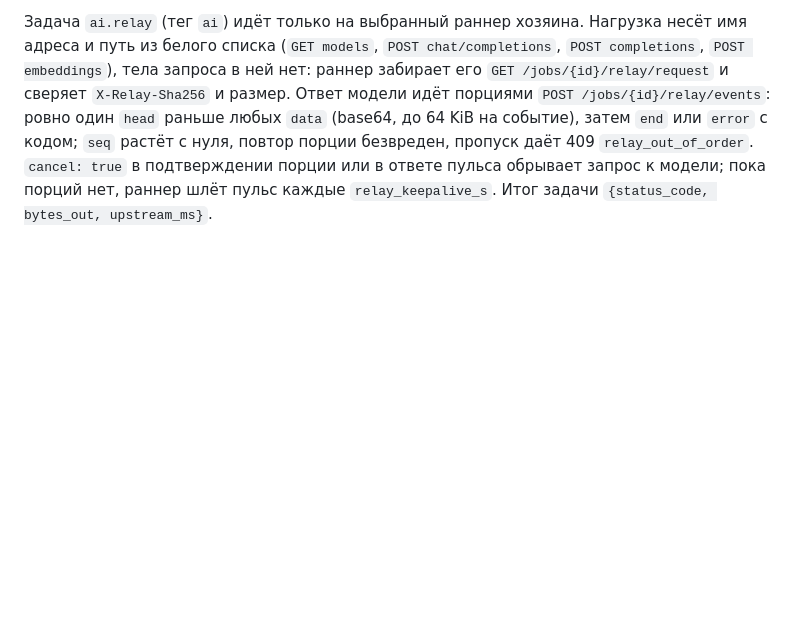
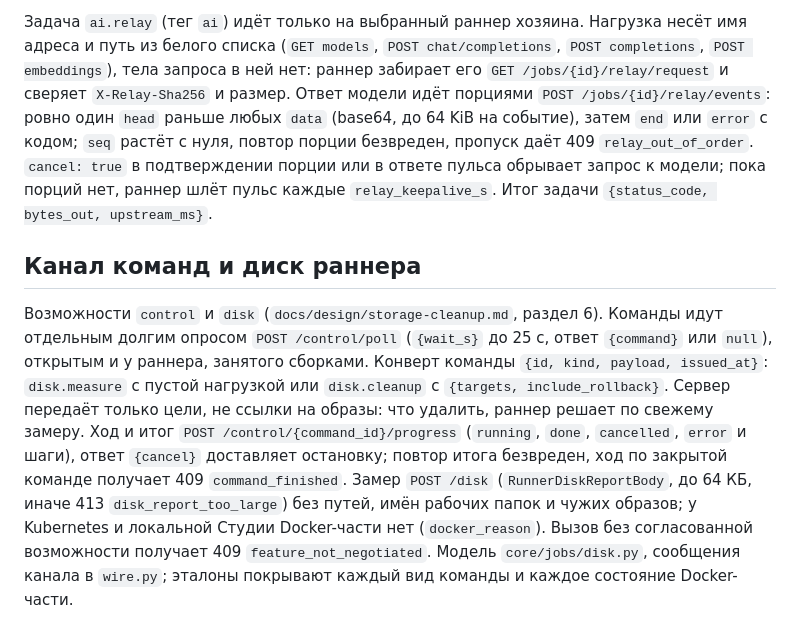
Before and after one commit to AlexeyShalaev/hse-doc-studio, a Markdown page: contracts/runner/README.md, the part around the change. Rendered like a GitHub page; blank space fills up the shorter version.

Commit message:
docs(runner): describe the command channel and clarify the storage cleanup design

```diff
--- a/contracts/runner/README.md
+++ b/contracts/runner/README.md
@@ -28,3 +28,7 @@
 ## Ретрансляция ИИ
 
 Задача `ai.relay` (тег `ai`) идёт только на выбранный раннер хозяина. Нагрузка несёт имя адреса и путь из белого списка (`GET models`, `POST chat/completions`, `POST completions`, `POST embeddings`), тела запроса в ней нет: раннер забирает его `GET /jobs/{id}/relay/request` и сверяет `X-Relay-Sha256` и размер. Ответ модели идёт порциями `POST /jobs/{id}/relay/events`: ровно один `head` раньше любых `data` (base64, до 64 KiB на событие), затем `end` или `error` с кодом; `seq` растёт с нуля, повтор порции безвреден, пропуск даёт 409 `relay_out_of_order`. `cancel: true` в подтверждении порции или в ответе пульса обрывает запрос к модели; пока порций нет, раннер шлёт пульс каждые `relay_keepalive_s`. Итог задачи `{status_code, bytes_out, upstream_ms}`.
+
+## Канал команд и диск раннера
+
+Возможности `control` и `disk` (`docs/design/storage-cleanup.md`, раздел 6). Команды идут отдельным долгим опросом `POST /control/poll` (`{wait_s}` до 25 с, ответ `{command}` или `null`), открытым и у раннера, занятого сборками. Конверт команды `{id, kind, payload, issued_at}`: `disk.measure` с пустой нагрузкой или `disk.cleanup` с `{targets, include_rollback}`. Сервер передаёт только цели, не ссылки на образы: что удалить, раннер решает по свежему замеру. Ход и итог `POST /control/{command_id}/progress` (`running`, `done`, `cancelled`, `error` и шаги), ответ `{cancel}` доставляет остановку; повтор итога безвреден, ход по закрытой команде получает 409 `command_finished`. Замер `POST /disk` (`RunnerDiskReportBody`, до 64 КБ, иначе 413 `disk_report_too_large`) без путей, имён рабочих папок и чужих образов; у Kubernetes и локальной Студии Docker-части нет (`docker_reason`). Вызов без согласованной возможности получает 409 `feature_not_negotiated`. Модель `core/jobs/disk.py`, сообщения канала в `wire.py`; эталоны покрывают каждый вид команды и каждое состояние Docker-части.
```
Also changed, not shown: docs/design/storage-cleanup.md (+19 -3 lines).
